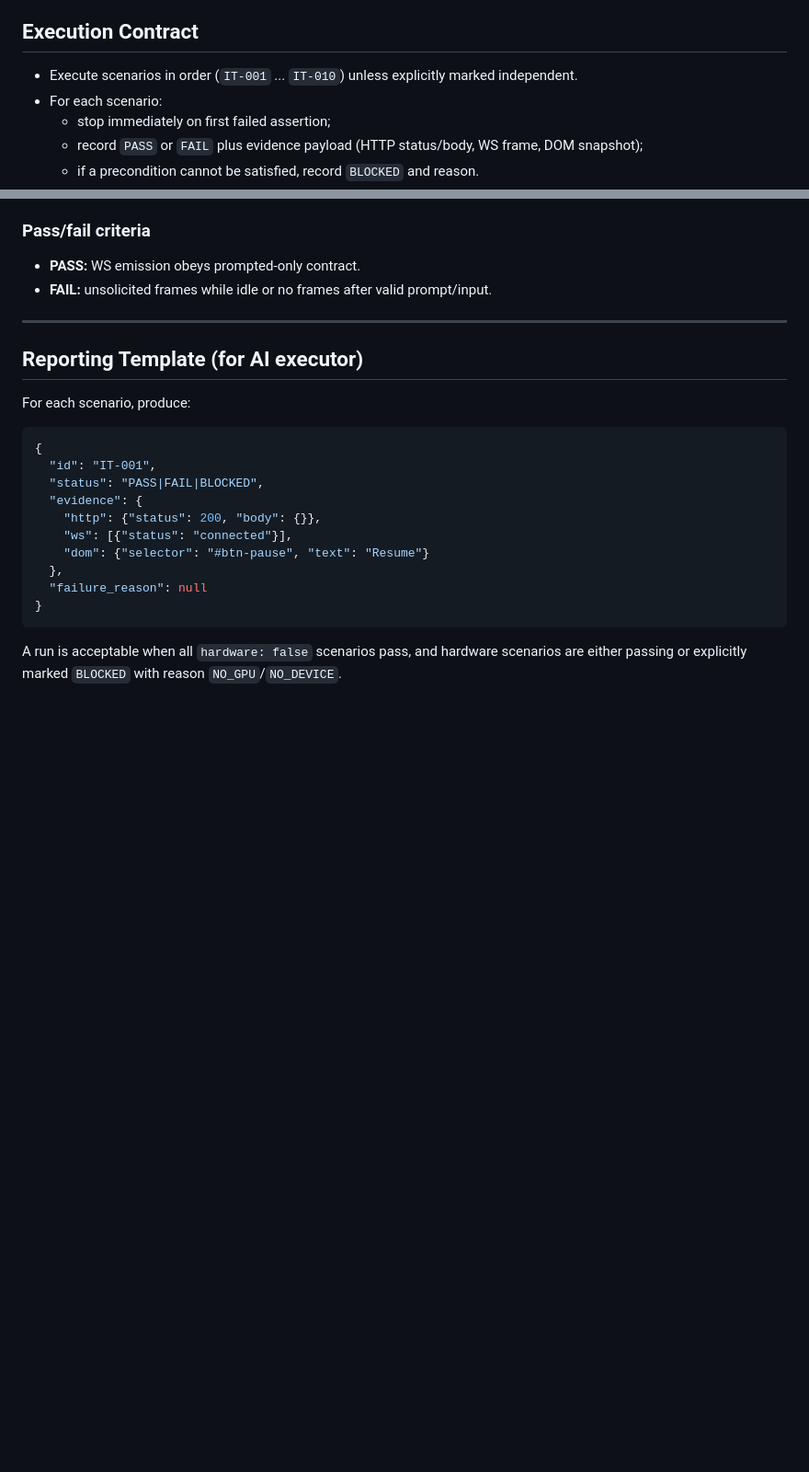
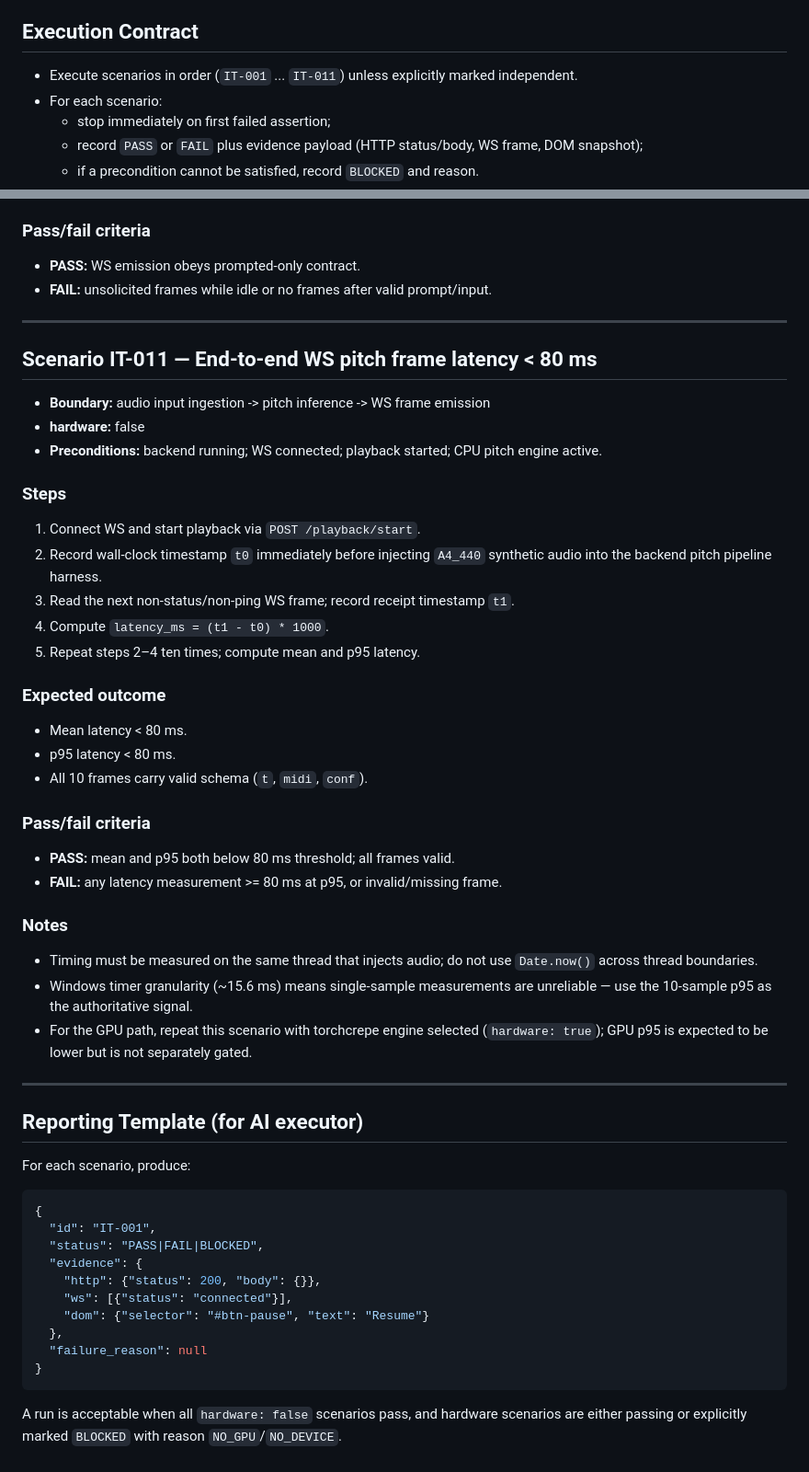
Before and after one commit to leonarduk/sing-attune, a Markdown page: docs/integration-test-plan.md, 2 parts joined by grey strips. Shown at 92% size. Rendered like a GitHub page; blank space fills up the shorter version.

Commit message:
docs: add IT-011 end-to-end WS latency scenario (<80ms p95)
Refs #219

```diff
--- a/docs/integration-test-plan.md
+++ b/docs/integration-test-plan.md
@@ -31,7 +31,7 @@ Out of scope:
 
 ## Execution Contract
 
-- Execute scenarios in order (`IT-001` ... `IT-010`) unless explicitly marked independent.
+- Execute scenarios in order (`IT-001` ... `IT-011`) unless explicitly marked independent.
 - For each scenario:
   - stop immediately on first failed assertion;
   - record `PASS` or `FAIL` plus evidence payload (HTTP status/body, WS frame, DOM snapshot);
@@ -305,6 +305,35 @@ Required signals:
 
 ---
 
+## Scenario IT-011 — End-to-end WS pitch frame latency < 80 ms
+
+- **Boundary:** audio input ingestion -> pitch inference -> WS frame emission
+- **hardware:** false
+- **Preconditions:** backend running; WS connected; playback started; CPU pitch engine active.
+
+### Steps
+1. Connect WS and start playback via `POST /playback/start`.
+2. Record wall-clock timestamp `t0` immediately before injecting `A4_440` synthetic audio into the backend pitch pipeline harness.
+3. Read the next non-status/non-ping WS frame; record receipt timestamp `t1`.
+4. Compute `latency_ms = (t1 - t0) * 1000`.
+5. Repeat steps 2–4 ten times; compute mean and p95 latency.
+
+### Expected outcome
+- Mean latency < 80 ms.
+- p95 latency < 80 ms.
+- All 10 frames carry valid schema (`t`, `midi`, `conf`).
+
+### Pass/fail criteria
+- **PASS:** mean and p95 both below 80 ms threshold; all frames valid.
+- **FAIL:** any latency measurement >= 80 ms at p95, or invalid/missing frame.
+
+### Notes
+- Timing must be measured on the same thread that injects audio; do not use `Date.now()` across thread boundaries.
+- Windows timer granularity (~15.6 ms) means single-sample measurements are unreliable — use the 10-sample p95 as the authoritative signal.
+- For the GPU path, repeat this scenario with torchcrepe engine selected (`hardware: true`); GPU p95 is expected to be lower but is not separately gated.
+
+---
+
 ## Reporting Template (for AI executor)
 
 For each scenario, produce:
```
